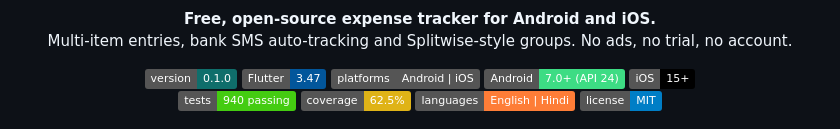
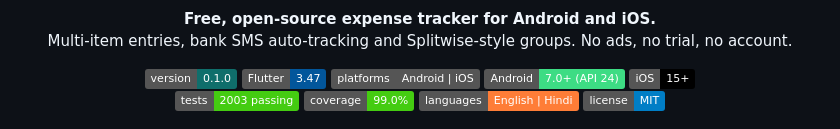
Before and after one commit to RagedPanda/hisab, a Markdown page: README.md, the part around one of its changes. Drawn GitHub-style; badges without logos.

Commit message:
docs(readme): update test count and coverage badges

```diff
--- a/README.md
+++ b/README.md
@@ -14,8 +14,8 @@
   <img alt="Android 7.0+ (API 24)" src="https://img.shields.io/badge/Android-7.0%2B%20(API%2024)-3DDC84?logo=android&logoColor=white">
   <img alt="iOS 15+" src="https://img.shields.io/badge/iOS-15%2B-000000?logo=apple&logoColor=white">
   <br>
-  <img alt="940 tests passing" src="https://img.shields.io/badge/tests-940%20passing-brightgreen">
-  <img alt="Line coverage 62.5%" src="https://img.shields.io/badge/coverage-62.5%25-yellow">
+  <img alt="2003 tests passing" src="https://img.shields.io/badge/tests-2003%20passing-brightgreen">
+  <img alt="Line coverage 99.0%" src="https://img.shields.io/badge/coverage-99.0%25-brightgreen">
   <img alt="Languages: English and Hindi" src="https://img.shields.io/badge/languages-English%20%7C%20Hindi-orange">
   <a href="LICENSE"><img alt="License: MIT" src="https://img.shields.io/badge/license-MIT-blue"></a>
 </p>
```
Also changed, not shown: other parts of README.md (+1 -1 lines).
